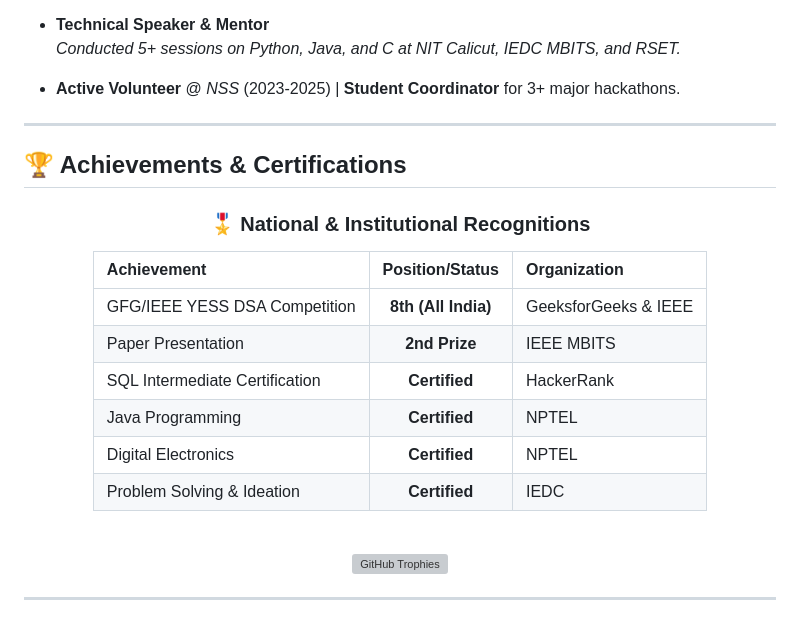
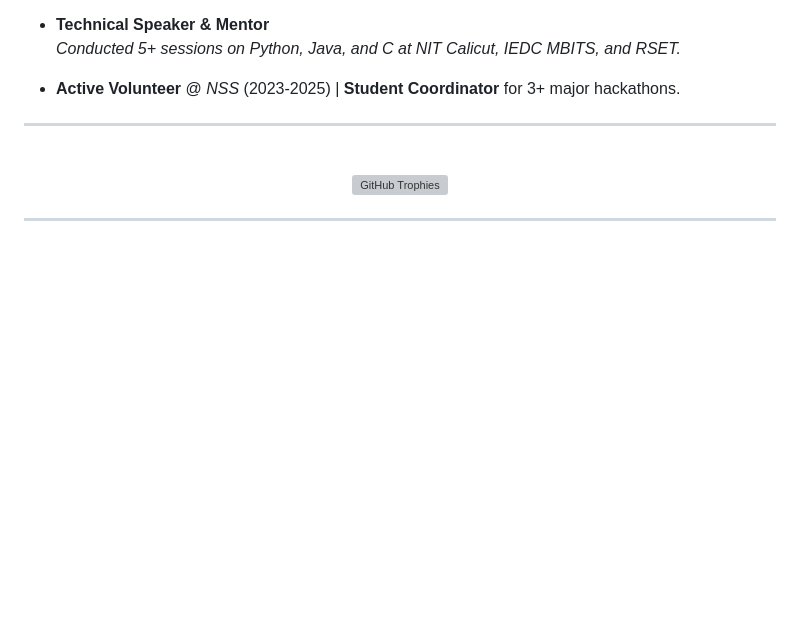
Before and after one commit to jibinwilson2004/jibinwilson2004, a Markdown page: README.md, the part around the change. Rendered like a GitHub page; blank space fills up the shorter version; grey boxes are pictures that could not be loaded.

Commit message:
Remove achievements and certifications from README
Removed achievements and certifications section from README.

```diff
--- a/README.md
+++ b/README.md
@@ -91,23 +91,6 @@ Computer Science Engineering student with a passion for building efficient, scal
 
 ---
 
-## 🏆 Achievements & Certifications
-
-<div align="center">
-
-### 🎖️ National & Institutional Recognitions
-
-| Achievement | Position/Status | Organization |
-| :--- | :---: | :--- |
-| GFG/IEEE YESS DSA Competition | **8th (All India)** | GeeksforGeeks & IEEE |
-| Paper Presentation | **2nd Prize** | IEEE MBITS |
-| SQL Intermediate Certification | **Certified** | HackerRank |
-| Java Programming | **Certified** | NPTEL |
-| Digital Electronics | **Certified** | NPTEL |
-| Problem Solving & Ideation | **Certified** | IEDC |
-
-</div>
-
 <br>
 
 <div align="center">
```
